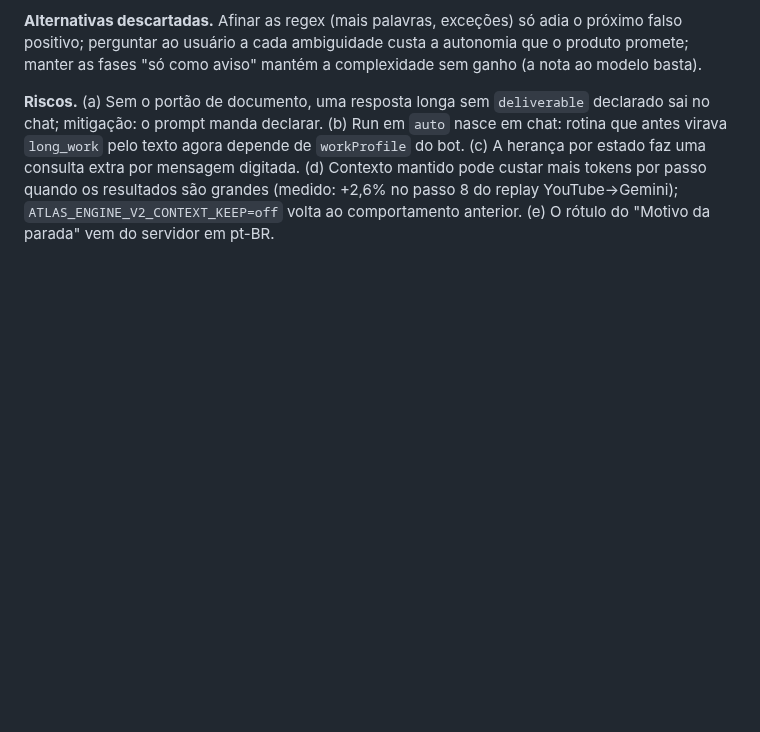
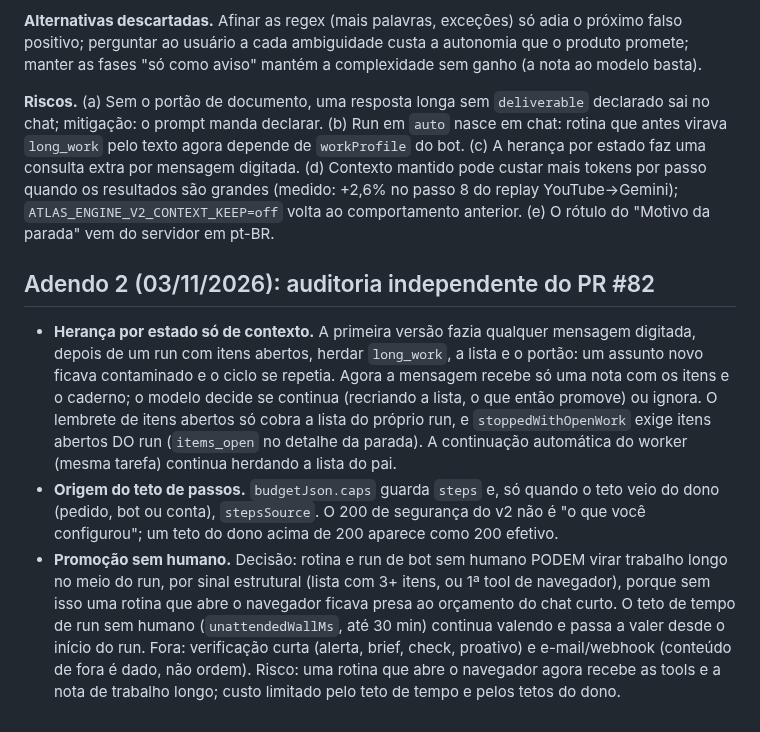
Before and after one commit to ali-ali18/Atlas, a Markdown page: docs/adr/0003-sem-orcamento-de-tempo-padrao.md, the part around the change. Rendered like a GitHub page; blank space fills up the shorter version.

```diff
--- a/docs/adr/0003-sem-orcamento-de-tempo-padrao.md
+++ b/docs/adr/0003-sem-orcamento-de-tempo-padrao.md
@@ -67,3 +67,9 @@ Investigando as paradas no meio, apareceram mais quatro causas além do relógio
 **Alternativas descartadas.** Afinar as regex (mais palavras, exceções) só adia o próximo falso positivo; perguntar ao usuário a cada ambiguidade custa a autonomia que o produto promete; manter as fases "só como aviso" mantém a complexidade sem ganho (a nota ao modelo basta).
 
 **Riscos.** (a) Sem o portão de documento, uma resposta longa sem `deliverable` declarado sai no chat; mitigação: o prompt manda declarar. (b) Run em `auto` nasce em chat: rotina que antes virava `long_work` pelo texto agora depende de `workProfile` do bot. (c) A herança por estado faz uma consulta extra por mensagem digitada. (d) Contexto mantido pode custar mais tokens por passo quando os resultados são grandes (medido: +2,6% no passo 8 do replay YouTube->Gemini); `ATLAS_ENGINE_V2_CONTEXT_KEEP=off` volta ao comportamento anterior. (e) O rótulo do "Motivo da parada" vem do servidor em pt-BR.
+
+## Adendo 2 (03/11/2026): auditoria independente do PR #82
+
+- **Herança por estado só de contexto.** A primeira versão fazia qualquer mensagem digitada, depois de um run com itens abertos, herdar `long_work`, a lista e o portão: um assunto novo ficava contaminado e o ciclo se repetia. Agora a mensagem recebe só uma nota com os itens e o caderno; o modelo decide se continua (recriando a lista, o que então promove) ou ignora. O lembrete de itens abertos só cobra a lista do próprio run, e `stoppedWithOpenWork` exige itens abertos DO run (`items_open` no detalhe da parada). A continuação automática do worker (mesma tarefa) continua herdando a lista do pai.
+- **Origem do teto de passos.** `budgetJson.caps` guarda `steps` e, só quando o teto veio do dono (pedido, bot ou conta), `stepsSource`. O 200 de segurança do v2 não é "o que você configurou"; um teto do dono acima de 200 aparece como 200 efetivo.
+- **Promoção sem humano.** Decisão: rotina e run de bot sem humano PODEM virar trabalho longo no meio do run, por sinal estrutural (lista com 3+ itens, ou 1ª tool de navegador), porque sem isso uma rotina que abre o navegador ficava presa ao orçamento do chat curto. O teto de tempo de run sem humano (`unattendedWallMs`, até 30 min) continua valendo e passa a valer desde o início do run. Fora: verificação curta (alerta, brief, check, proativo) e e-mail/webhook (conteúdo de fora é dado, não ordem). Risco: uma rotina que abre o navegador agora recebe as tools e a nota de trabalho longo; custo limitado pelo teto de tempo e pelos tetos do dono.
```
Also changed, not shown: CHANGELOG.md (+3 -1 lines).
